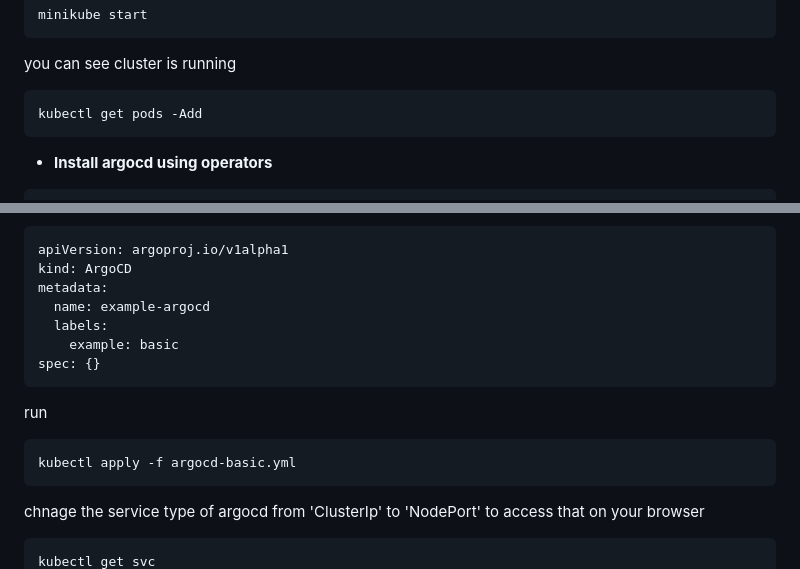
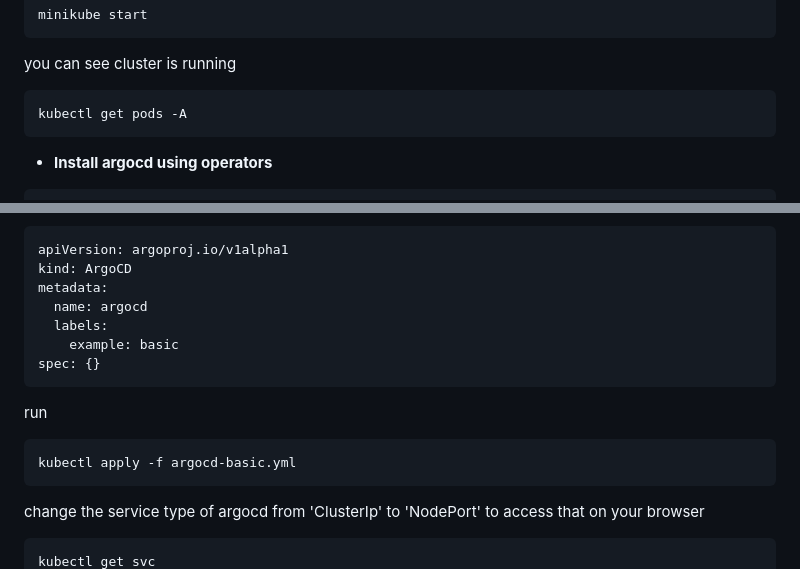
Before and after one commit to MohanPiru/devops-projects, a Markdown page: Project-2/README.md, 2 parts joined by grey strips. Rendered like a GitHub page.

````diff
--- a/Project-2/README.md
+++ b/Project-2/README.md
@@ -62,7 +62,7 @@ minikube start
 ```
 you can see cluster is running
 ```bash
-kubectl get pods -Add
+kubectl get pods -A
 ```
 * **Install argocd using operators**
 ```bash
@@ -77,7 +77,7 @@ create a file 'argocd-basic.yml' and put the following inside it
 apiVersion: argoproj.io/v1alpha1
 kind: ArgoCD
 metadata:
-  name: example-argocd
+  name: argocd
   labels:
     example: basic
 spec: {}
@@ -87,7 +87,7 @@ run
 kubectl apply -f argocd-basic.yml
 ```
 
-chnage the service type of argocd from 'ClusterIp' to 'NodePort' to access that on your browser
+change the service type of argocd from 'ClusterIp' to 'NodePort' to access that on your browser
 
 ```bash
 kubectl get svc
````
Also changed, not shown: other parts of Project-2/README.md (+1 -1 lines).
